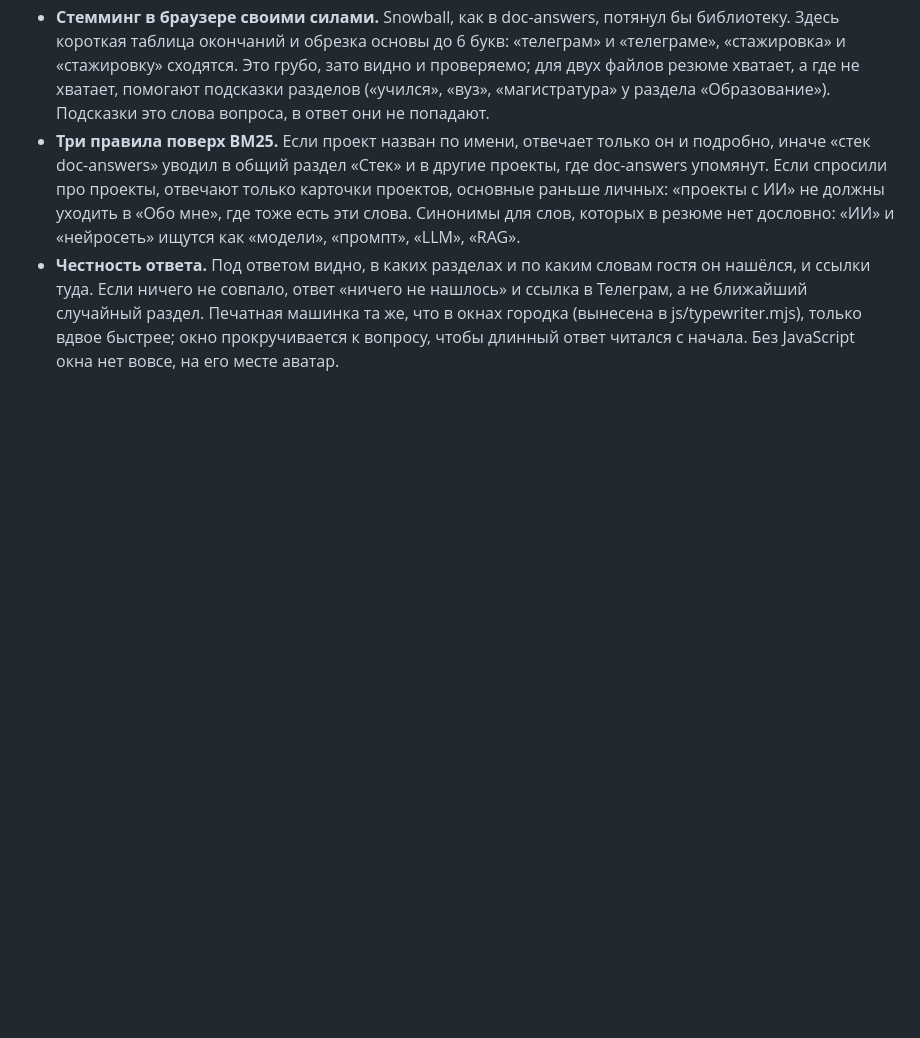
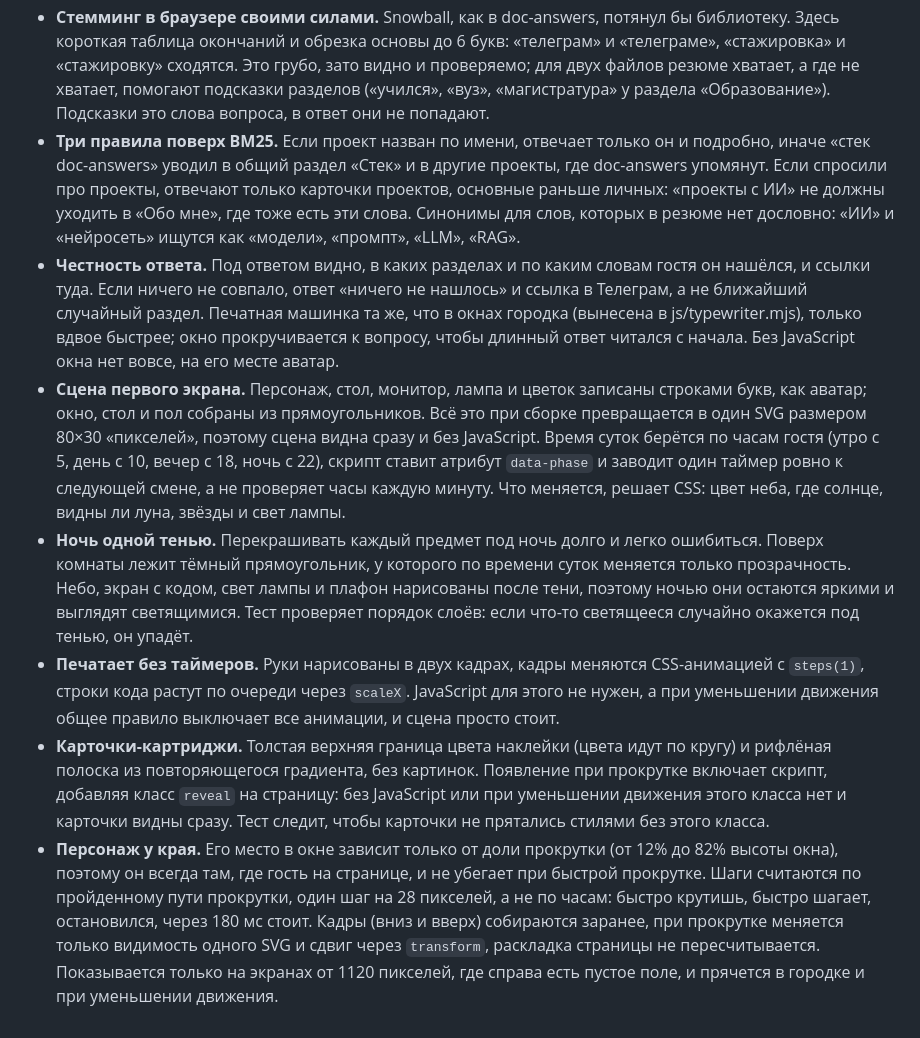
Before and after one commit to maarshir/maarshir.github.io, a Markdown page: docs/решения.md, the part around the change. GitHub-like rendering; blank space fills up the shorter version.

```diff
--- a/docs/решения.md
+++ b/docs/решения.md
@@ -17,3 +17,8 @@
 - **Стемминг в браузере своими силами.** Snowball, как в doc-answers, потянул бы библиотеку. Здесь короткая таблица окончаний и обрезка основы до 6 букв: «телеграм» и «телеграме», «стажировка» и «стажировку» сходятся. Это грубо, зато видно и проверяемо; для двух файлов резюме хватает, а где не хватает, помогают подсказки разделов («учился», «вуз», «магистратура» у раздела «Образование»). Подсказки это слова вопроса, в ответ они не попадают.
 - **Три правила поверх BM25.** Если проект назван по имени, отвечает только он и подробно, иначе «стек doc-answers» уводил в общий раздел «Стек» и в другие проекты, где doc-answers упомянут. Если спросили про проекты, отвечают только карточки проектов, основные раньше личных: «проекты с ИИ» не должны уходить в «Обо мне», где тоже есть эти слова. Синонимы для слов, которых в резюме нет дословно: «ИИ» и «нейросеть» ищутся как «модели», «промпт», «LLM», «RAG».
 - **Честность ответа.** Под ответом видно, в каких разделах и по каким словам гостя он нашёлся, и ссылки туда. Если ничего не совпало, ответ «ничего не нашлось» и ссылка в Телеграм, а не ближайший случайный раздел. Печатная машинка та же, что в окнах городка (вынесена в js/typewriter.mjs), только вдвое быстрее; окно прокручивается к вопросу, чтобы длинный ответ читался с начала. Без JavaScript окна нет вовсе, на его месте аватар.
+- **Сцена первого экрана.** Персонаж, стол, монитор, лампа и цветок записаны строками букв, как аватар; окно, стол и пол собраны из прямоугольников. Всё это при сборке превращается в один SVG размером 80×30 «пикселей», поэтому сцена видна сразу и без JavaScript. Время суток берётся по часам гостя (утро с 5, день с 10, вечер с 18, ночь с 22), скрипт ставит атрибут `data-phase` и заводит один таймер ровно к следующей смене, а не проверяет часы каждую минуту. Что меняется, решает CSS: цвет неба, где солнце, видны ли луна, звёзды и свет лампы.
+- **Ночь одной тенью.** Перекрашивать каждый предмет под ночь долго и легко ошибиться. Поверх комнаты лежит тёмный прямоугольник, у которого по времени суток меняется только прозрачность. Небо, экран с кодом, свет лампы и плафон нарисованы после тени, поэтому ночью они остаются яркими и выглядят светящимися. Тест проверяет порядок слоёв: если что-то светящееся случайно окажется под тенью, он упадёт.
+- **Печатает без таймеров.** Руки нарисованы в двух кадрах, кадры меняются CSS-анимацией с `steps(1)`, строки кода растут по очереди через `scaleX`. JavaScript для этого не нужен, а при уменьшении движения общее правило выключает все анимации, и сцена просто стоит.
+- **Карточки-картриджи.** Толстая верхняя граница цвета наклейки (цвета идут по кругу) и рифлёная полоска из повторяющегося градиента, без картинок. Появление при прокрутке включает скрипт, добавляя класс `reveal` на страницу: без JavaScript или при уменьшении движения этого класса нет и карточки видны сразу. Тест следит, чтобы карточки не прятались стилями без этого класса.
+- **Персонаж у края.** Его место в окне зависит только от доли прокрутки (от 12% до 82% высоты окна), поэтому он всегда там, где гость на странице, и не убегает при быстрой прокрутке. Шаги считаются по пройденному пути прокрутки, один шаг на 28 пикселей, а не по часам: быстро крутишь, быстро шагает, остановился, через 180 мс стоит. Кадры (вниз и вверх) собираются заранее, при прокрутке меняется только видимость одного SVG и сдвиг через `transform`, раскладка страницы не пересчитывается. Показывается только на экранах от 1120 пикселей, где справа есть пустое поле, и прячется в городке и при уменьшении движения.
```
Also changed, not shown: README.md (+8 -5 lines).
